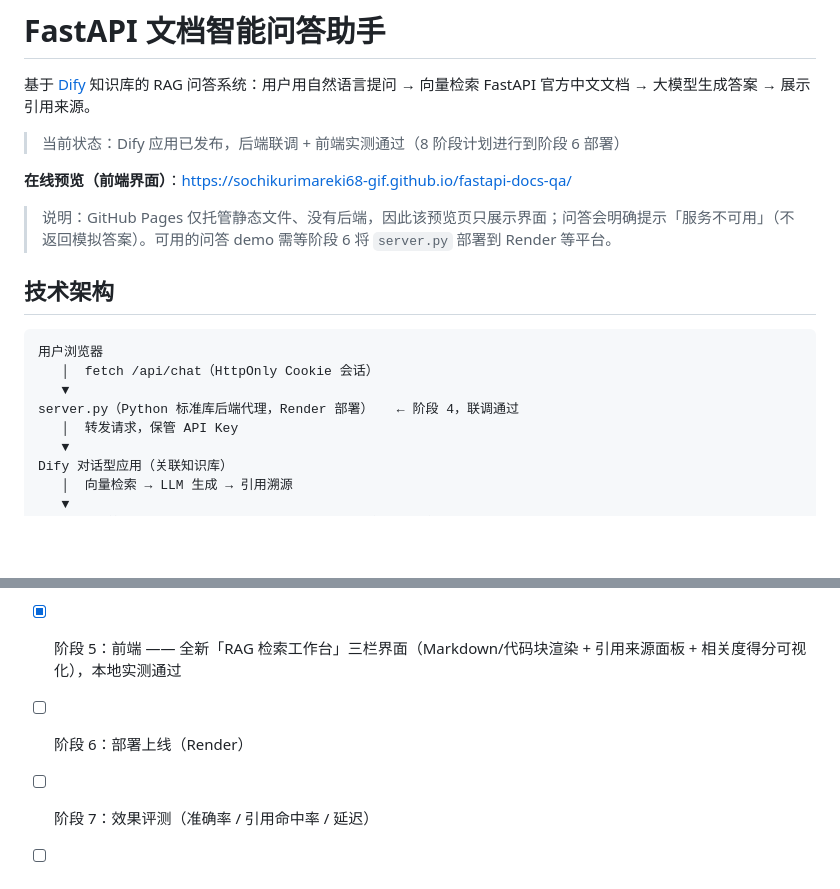
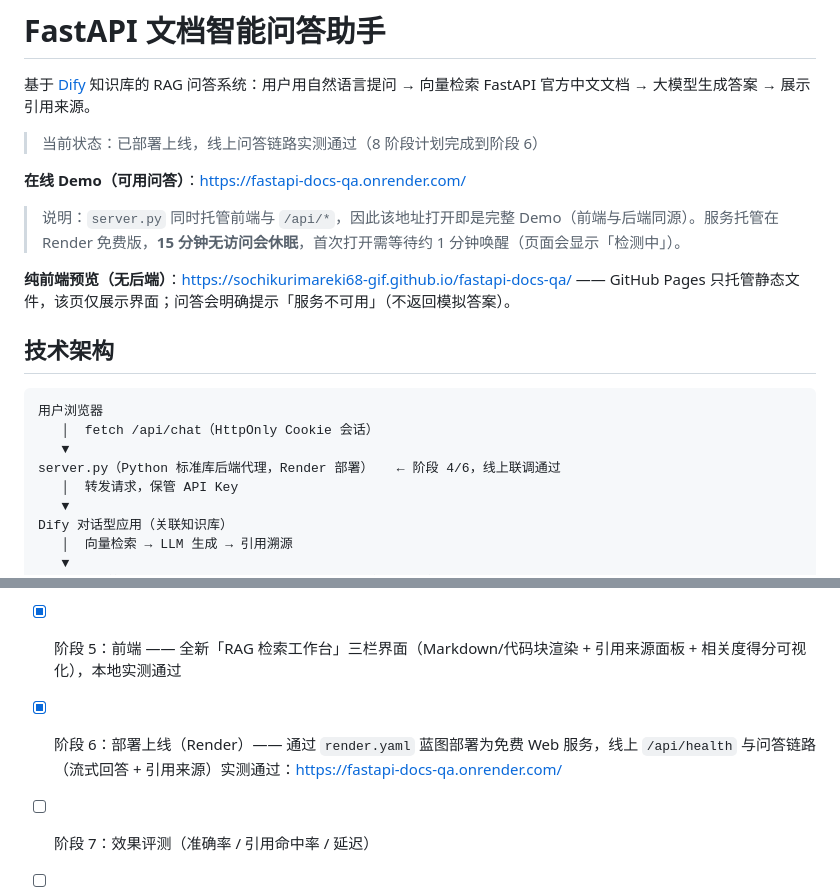
Before and after one commit to sochikurimareki68-gif/fastapi-docs-qa, a Markdown page: README.md, 2 parts joined by grey strips. Drawn GitHub-style; blank space fills up the shorter version.

Commit message:
docs: README 标记阶段 6 完成，补充 Render 线上 Demo 地址

```diff
--- a/README.md
+++ b/README.md
@@ -2,11 +2,13 @@
 
 基于 [Dify](https://dify.ai) 知识库的 RAG 问答系统：用户用自然语言提问 → 向量检索 FastAPI 官方中文文档 → 大模型生成答案 → 展示引用来源。
 
-> 当前状态：Dify 应用已发布，后端联调 + 前端实测通过（8 阶段计划进行到阶段 6 部署）
+> 当前状态：已部署上线，线上问答链路实测通过（8 阶段计划完成到阶段 6）
 
-**在线预览（前端界面）**：<https://sochikurimareki68-gif.github.io/fastapi-docs-qa/>
+**在线 Demo（可用问答）**：<https://fastapi-docs-qa.onrender.com/>
 
-> 说明：GitHub Pages 仅托管静态文件、没有后端，因此该预览页只展示界面；问答会明确提示「服务不可用」（不返回模拟答案）。可用的问答 demo 需等阶段 6 将 `server.py` 部署到 Render 等平台。
+> 说明：`server.py` 同时托管前端与 `/api/*`，因此该地址打开即是完整 Demo（前端与后端同源）。服务托管在 Render 免费版，**15 分钟无访问会休眠**，首次打开需等待约 1 分钟唤醒（页面会显示「检测中」）。
+
+**纯前端预览（无后端）**：<https://sochikurimareki68-gif.github.io/fastapi-docs-qa/> —— GitHub Pages 只托管静态文件，该页仅展示界面；问答会明确提示「服务不可用」（不返回模拟答案）。
 
 ## 技术架构
 
@@ -14,7 +16,7 @@
 用户浏览器
    │  fetch /api/chat（HttpOnly Cookie 会话）
    ▼
-server.py（Python 标准库后端代理，Render 部署）   ← 阶段 4，联调通过
+server.py（Python 标准库后端代理，Render 部署）   ← 阶段 4/6，线上联调通过
    │  转发请求，保管 API Key
    ▼
 Dify 对话型应用（关联知识库）
@@ -67,6 +69,6 @@ python3 upload_docs.py --dataset-id <dataset_id> --reindex   # 索引失败后
 - [x] 阶段 3：Dify 对话型应用配置 —— 系统 Prompt + DeepSeek V4.1 Flash（温度 0.2、关闭思考模式）+ 开场白 + 引用与归属
 - [x] 阶段 4：后端代理（复用[电商客服项目](https://github.com/sochikurimareki68-gif/ecommerce-ai-customer-service)框架，对接 Dify API；本地联调通过）
 - [x] 阶段 5：前端 —— 全新「RAG 检索工作台」三栏界面（Markdown/代码块渲染 + 引用来源面板 + 相关度得分可视化），本地实测通过
-- [ ] 阶段 6：部署上线（Render）
+- [x] 阶段 6：部署上线（Render）—— 通过 `render.yaml` 蓝图部署为免费 Web 服务，线上 `/api/health` 与问答链路（流式回答 + 引用来源）实测通过：<https://fastapi-docs-qa.onrender.com/>
 - [ ] 阶段 7：效果评测（准确率 / 引用命中率 / 延迟）
 - [ ] 阶段 8：文档收尾
```
